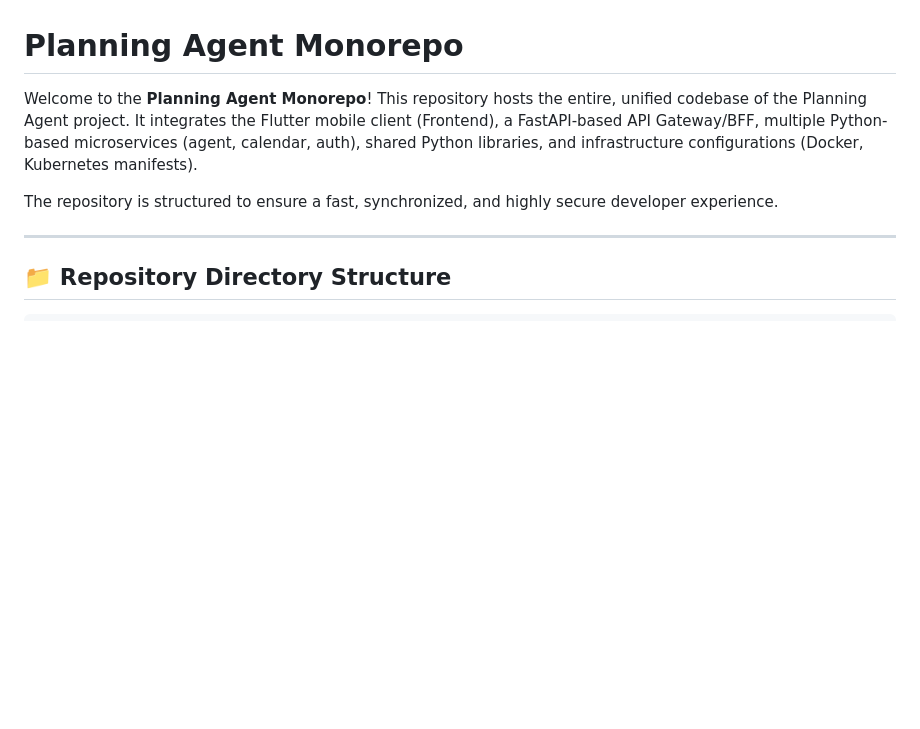
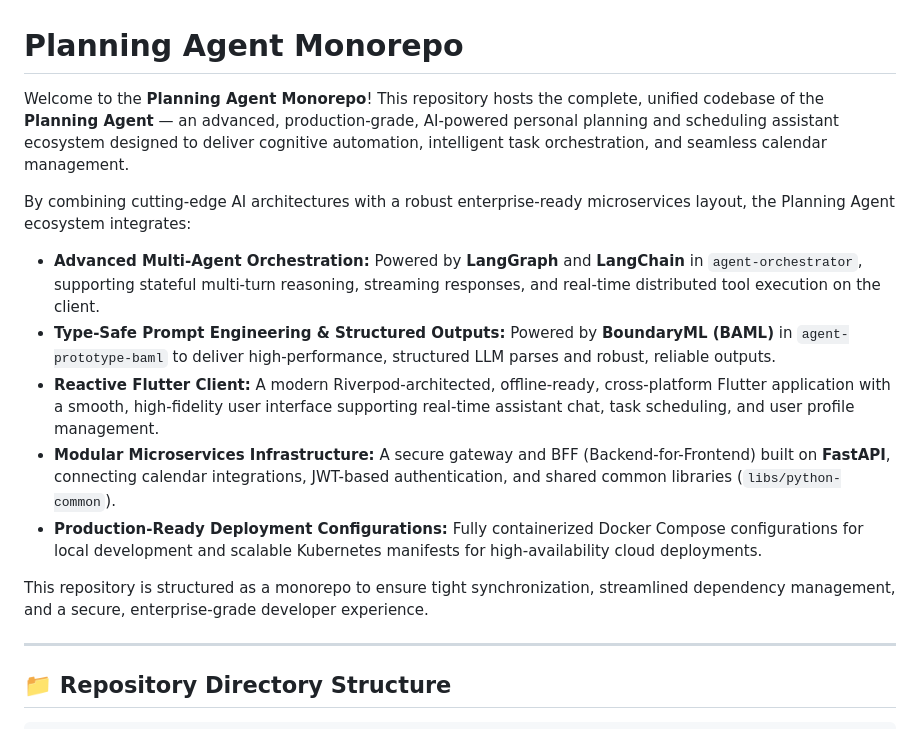
Before and after one commit to ThienTai1/plan-agent, a Markdown page: README.md, the part around the change. Drawn GitHub-style; blank space fills up the shorter version.

Commit message:
docs: improve README.md introduction with detailed system overview

```diff
--- a/README.md
+++ b/README.md
@@ -1,8 +1,15 @@
 # Planning Agent Monorepo
 
-Welcome to the **Planning Agent Monorepo**! This repository hosts the entire, unified codebase of the Planning Agent project. It integrates the Flutter mobile client (Frontend), a FastAPI-based API Gateway/BFF, multiple Python-based microservices (agent, calendar, auth), shared Python libraries, and infrastructure configurations (Docker, Kubernetes manifests).
+Welcome to the **Planning Agent Monorepo**! This repository hosts the complete, unified codebase of the **Planning Agent** — an advanced, production-grade, AI-powered personal planning and scheduling assistant ecosystem designed to deliver cognitive automation, intelligent task orchestration, and seamless calendar management.
 
-The repository is structured to ensure a fast, synchronized, and highly secure developer experience.
+By combining cutting-edge AI architectures with a robust enterprise-ready microservices layout, the Planning Agent ecosystem integrates:
+* **Advanced Multi-Agent Orchestration:** Powered by **LangGraph** and **LangChain** in `agent-orchestrator`, supporting stateful multi-turn reasoning, streaming responses, and real-time distributed tool execution on the client.
+* **Type-Safe Prompt Engineering & Structured Outputs:** Powered by **BoundaryML (BAML)** in `agent-prototype-baml` to deliver high-performance, structured LLM parses and robust, reliable outputs.
+* **Reactive Flutter Client:** A modern Riverpod-architected, offline-ready, cross-platform Flutter application with a smooth, high-fidelity user interface supporting real-time assistant chat, task scheduling, and user profile management.
+* **Modular Microservices Infrastructure:** A secure gateway and BFF (Backend-for-Frontend) built on **FastAPI**, connecting calendar integrations, JWT-based authentication, and shared common libraries (`libs/python-common`).
+* **Production-Ready Deployment Configurations:** Fully containerized Docker Compose configurations for local development and scalable Kubernetes manifests for high-availability cloud deployments.
+
+This repository is structured as a monorepo to ensure tight synchronization, streamlined dependency management, and a secure, enterprise-grade developer experience.
 
 ---
 
```
